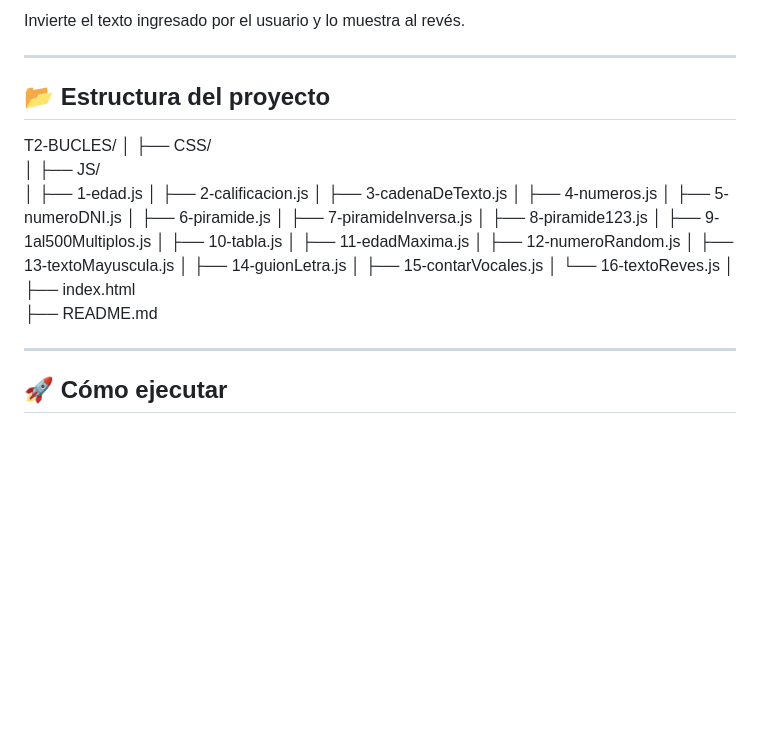
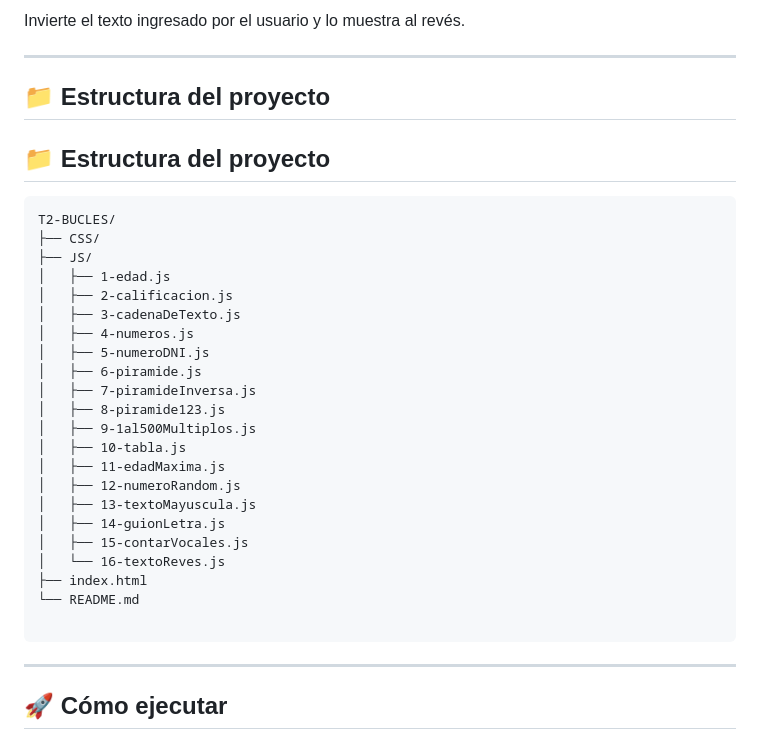
Before and after one commit to LourdesFrrl/TP2-Bucles, a Markdown page: README.md, the part around the change. Rendered like a GitHub page; blank space fills up the shorter version.

Commit message:
corregi el readme en la parte de estructura de proyecto

````diff
--- a/README.md
+++ b/README.md
@@ -64,12 +64,12 @@ Invierte el texto ingresado por el usuario y lo muestra al revés.
 
 ---
 
-## 📂 Estructura del proyecto
+## 📁 Estructura del proyecto
+## 📁 Estructura del proyecto
 
+```plaintext
 T2-BUCLES/
-│
 ├── CSS/
-│
 ├── JS/
 │   ├── 1-edad.js
 │   ├── 2-calificacion.js
@@ -87,11 +87,10 @@ T2-BUCLES/
 │   ├── 14-guionLetra.js
 │   ├── 15-contarVocales.js
 │   └── 16-textoReves.js
-│
 ├── index.html
-├── README.md
+└── README.md
 
-
+```
 
 ---
 
````
